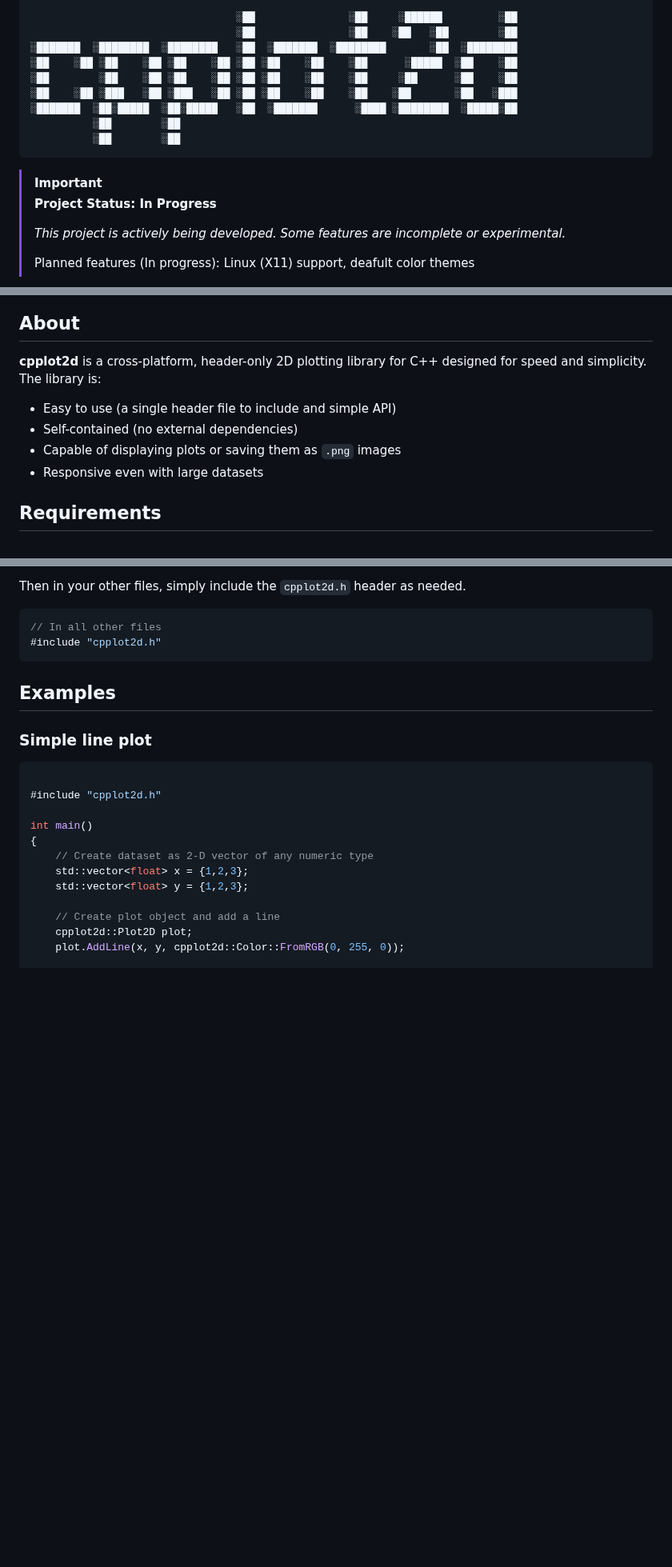
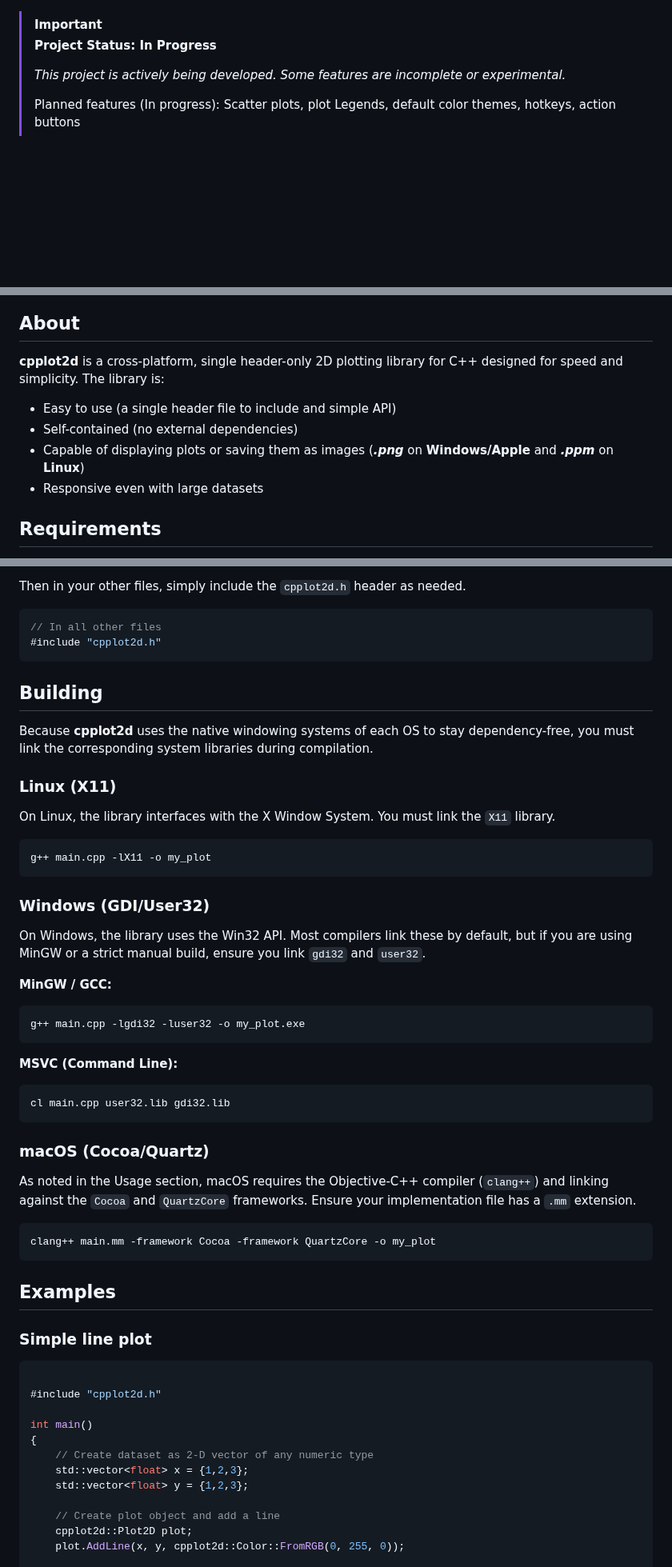
Before and after one commit to Brody-Clark/cpplot2d, a Markdown page: README.md, 3 parts joined by grey strips. Shown at 80% size. GitHub-like rendering; blank space fills up the shorter version.

Commit message:
Added X11 Window Implementation (#5)
* Added X11 implementation. Removed PNG-specific image requirement. Updated README. Added docstring at top of lib

* update unit test exe in cmakelists

````diff
--- a/README.md
+++ b/README.md
@@ -1,19 +1,7 @@
-```
-                                 ░██               ░██     ░██████         ░██
-                                 ░██               ░██    ░██   ░██        ░██
-░███████  ░████████  ░████████   ░██  ░███████  ░████████       ░██  ░████████
-░██    ░██ ░██    ░██ ░██    ░██ ░██ ░██    ░██    ░██      ░█████  ░██    ░██
-░██        ░██    ░██ ░██    ░██ ░██ ░██    ░██    ░██     ░██      ░██    ░██
-░██    ░██ ░███   ░██ ░███   ░██ ░██ ░██    ░██    ░██    ░██       ░██   ░███
-░███████  ░██░█████  ░██░█████   ░██  ░███████      ░████ ░████████  ░█████░██
-          ░██        ░██
-          ░██        ░██
-```
-
 > [!IMPORTANT]
 > **Project Status: In Progress**
 >
 > _This project is actively being developed. Some features are incomplete or experimental._
 >
-> Planned features (In progress): Linux (X11) support, deafult color themes
+> Planned features (In progress): Scatter plots, plot Legends, default color themes, hotkeys, action buttons
 
@@ -21,11 +15,11 @@
 
 ## About
 
-**cpplot2d** is a cross-platform, header-only 2D plotting library for C++ designed for speed and simplicity. The library is:
+**cpplot2d** is a cross-platform, single header-only 2D plotting library for C++ designed for speed and simplicity. The library is:
 
 - Easy to use (a single header file to include and simple API)
 - Self-contained (no external dependencies)
-- Capable of displaying plots or saving them as `.png` images
+- Capable of displaying plots or saving them as images (**_.png_** on **Windows/Apple** and **_.ppm_** on **Linux**)
 - Responsive even with large datasets
 
 ## Requirements
@@ -74,6 +68,41 @@ Then in your other files, simply include the `cpplot2d.h` header as needed.
 ```cpp
 // In all other files
 #include "cpplot2d.h"
+```
+## Building
+
+Because **cpplot2d** uses the native windowing systems of each OS to stay dependency-free, you must link the corresponding system libraries during compilation.
+
+### Linux (X11)
+
+On Linux, the library interfaces with the X Window System. You must link the `X11` library.
+
+```bash
+g++ main.cpp -lX11 -o my_plot
+```
+
+### Windows (GDI/User32)
+
+On Windows, the library uses the Win32 API. Most compilers link these by default, but if you are using MinGW or a strict manual build, ensure you link `gdi32` and `user32`.
+
+**MinGW / GCC:**
+
+```bash
+g++ main.cpp -lgdi32 -luser32 -o my_plot.exe
+```
+
+**MSVC (Command Line):**
+
+```bash
+cl main.cpp user32.lib gdi32.lib
+```
+
+### macOS (Cocoa/Quartz)
+
+As noted in the Usage section, macOS requires the Objective-C++ compiler (`clang++`) and linking against the `Cocoa` and `QuartzCore` frameworks. Ensure your implementation file has a `.mm` extension.
+
+```bash
+clang++ main.mm -framework Cocoa -framework QuartzCore -o my_plot
 ```
 
 ## Examples
````
Also changed, not shown: other parts of README.md (+7 -1 lines), resources/PlotDemo.png (renamed from docs/PlotDemo.png), resources/cpplot2d_logotext.png (added), 6 other files.
